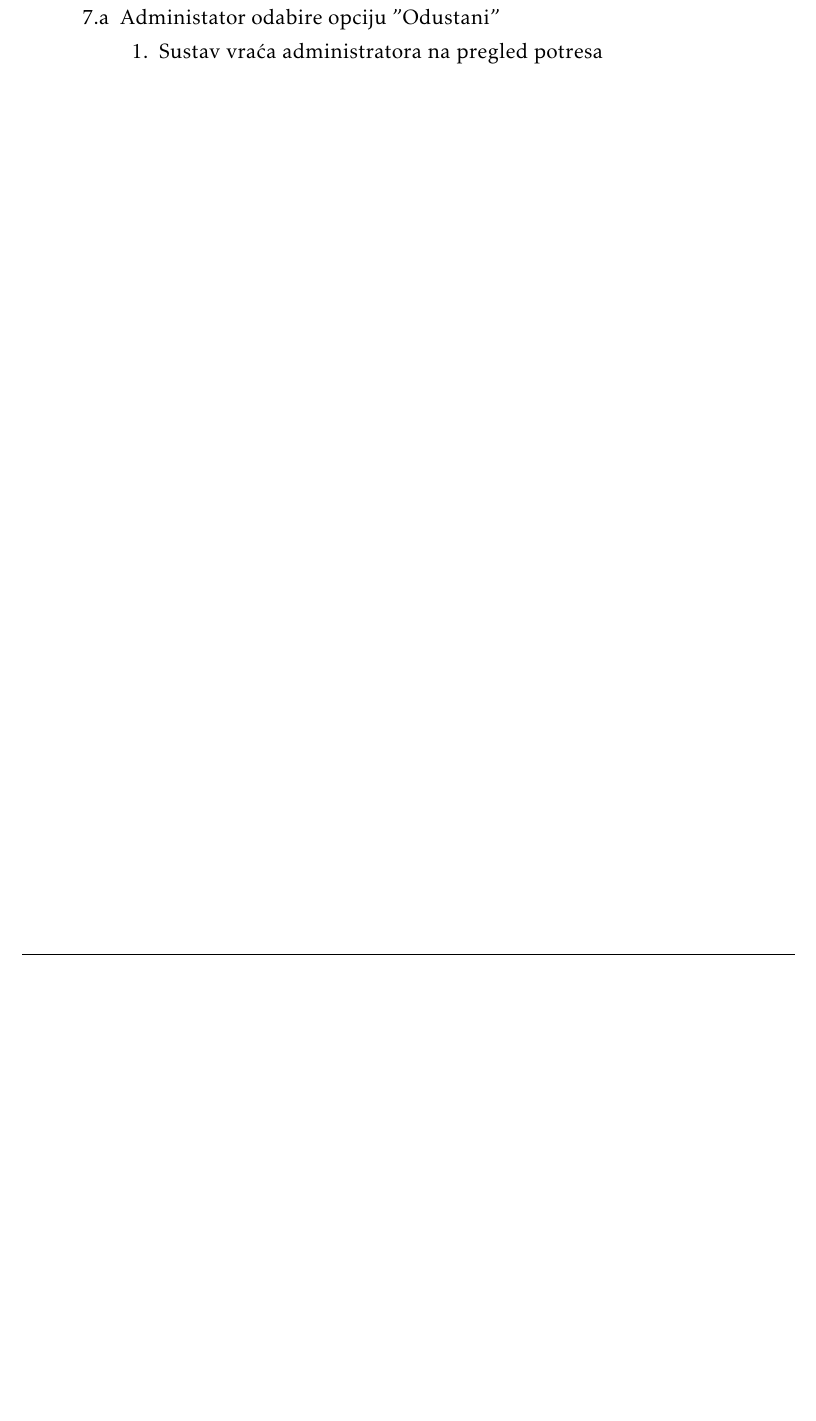
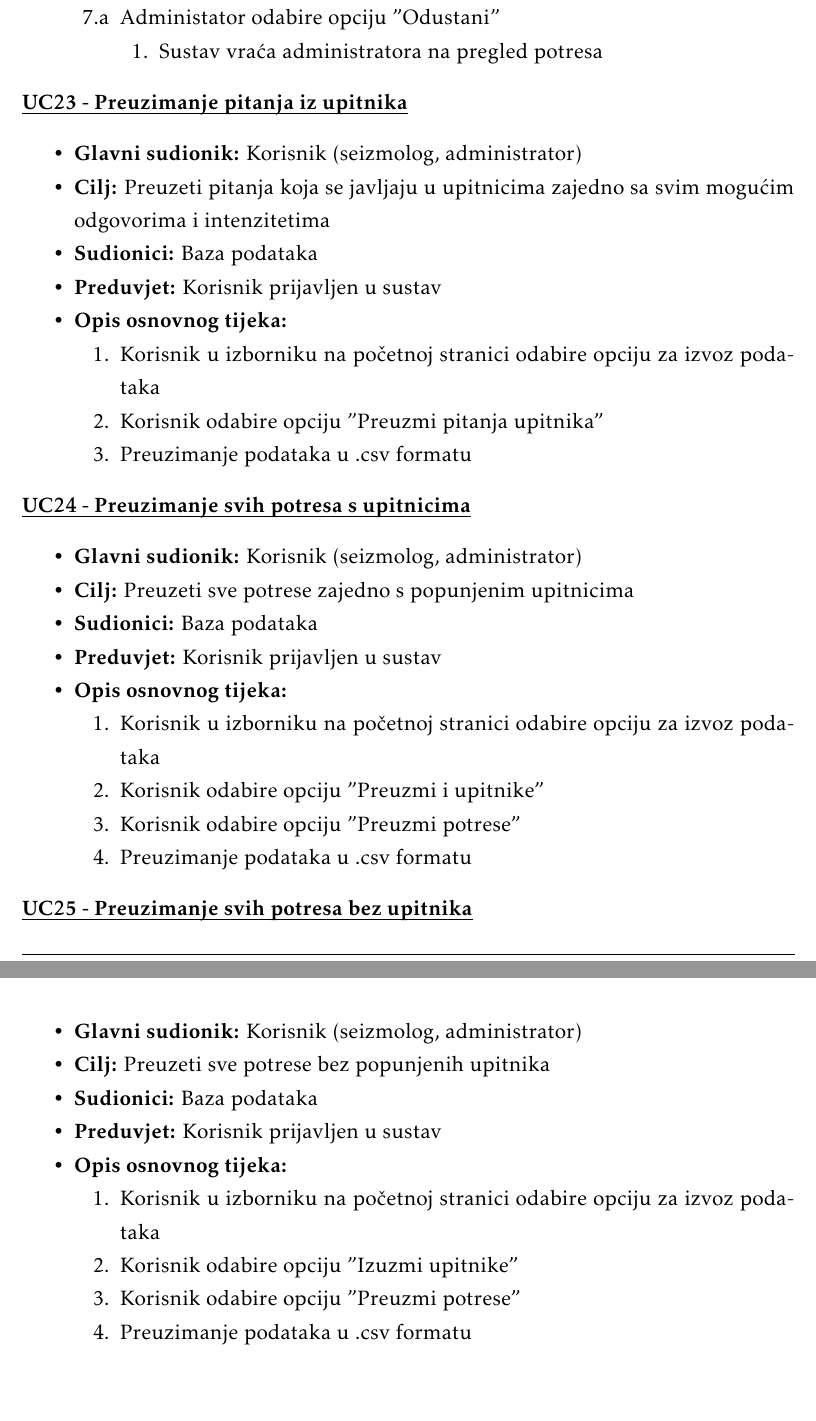
Before and after one commit to Zeko369/tectonichr, a LaTeX document (Dokumentacija/PROGI_ProjektnaDokumentacija.tex, which reads Dokumentacija/Specifikacija_programske_potpore.tex): part of page 23 of 53 before the commit and two parts of pages 23 and 24 of 54 after it, the two joined at a grey line, cut so that both start at the same text, the shorter picture padded with empty space. Compiled offline with pdfLaTeX.

Commit message:
dodani obrasci uporabe,  dijagrami stanja i uc

```diff
--- a/Dokumentacija/Specifikacija_programske_potpore.tex
+++ b/Dokumentacija/Specifikacija_programske_potpore.tex
@@ -749,6 +749,60 @@
 						\end{packed_enum}
 
 				\end{packed_item}
+
+			\end{packed_item}
+
+			\noindent \underbar{\textbf{UC23 - Preuzimanje pitanja iz upitnika}}
+			\begin{packed_item}
+
+				\item \textbf{Glavni sudionik:} Korisnik (seizmolog, administrator)
+				\item \textbf{Cilj:} Preuzeti pitanja koja se javljaju u upitnicima zajedno sa svim mogućim odgovorima i intenzitetima
+				\item \textbf{Sudionici:} Baza podataka
+				\item \textbf{Preduvjet:} Korisnik prijavljen u sustav
+				\item \textbf{Opis osnovnog tijeka:}
+
+				\item[] \begin{packed_enum}
+					\item Korisnik u izborniku na početnoj stranici odabire opciju za izvoz podataka
+					\item Korisnik odabire opciju "Preuzmi pitanja upitnika"
+					\item Preuzimanje podataka u .csv formatu
+				\end{packed_enum}
+
+			\end{packed_item}
+
+			\noindent \underbar{\textbf{UC24 - Preuzimanje svih potresa s upitnicima}}
+			\begin{packed_item}
+
+				\item \textbf{Glavni sudionik:} Korisnik (seizmolog, administrator)
+				\item \textbf{Cilj:} Preuzeti sve potrese zajedno s popunjenim upitnicima
+				\item \textbf{Sudionici:} Baza podataka
+				\item \textbf{Preduvjet:} Korisnik prijavljen u sustav
+				\item \textbf{Opis osnovnog tijeka:}
+
+				\item[] \begin{packed_enum}
+					\item Korisnik u izborniku na početnoj stranici odabire opciju za izvoz podataka
+					\item Korisnik odabire opciju "Preuzmi i upitnike"
+					\item Korisnik odabire opciju "Preuzmi potrese"
+					\item Preuzimanje podataka u .csv formatu
+				\end{packed_enum}
+
+			\end{packed_item}
+
+			\noindent \underbar{\textbf{UC25 - Preuzimanje svih potresa bez upitnika}}
+			\begin{packed_item}
+
+				\item \textbf{Glavni sudionik:} Korisnik (seizmolog, administrator)
+				\item \textbf{Cilj:} Preuzeti sve potrese bez popunjenih upitnika
+				\item \textbf{Sudionici:} Baza podataka
+				\item \textbf{Preduvjet:} Korisnik prijavljen u sustav
+				\item \textbf{Opis osnovnog tijeka:}
+
+				\item[] \begin{packed_enum}
+					\item Korisnik u izborniku na početnoj stranici odabire opciju za izvoz podataka
+					\item Korisnik odabire opciju "Izuzmi upitnike"
+					\item Korisnik odabire opciju "Preuzmi potrese"
+					\item Preuzimanje podataka u .csv formatu
+				\end{packed_enum}
+
 			\end{packed_item}
 
 				\subsubsection{Dijagrami obrazaca uporabe}
```
Also changed, not shown: Dokumentacija/Arhitektura.tex (+5 -3 lines), Dokumentacija/slike/dijagramstanja.png (added), Dokumentacija/slike/druginovi.PNG, Dokumentacija/Specifikacija_programske_potpore.tex (4 more changed lines).
